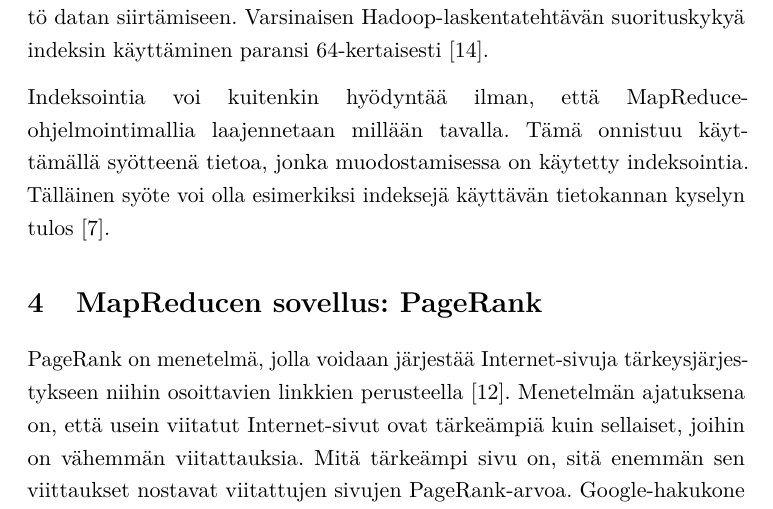
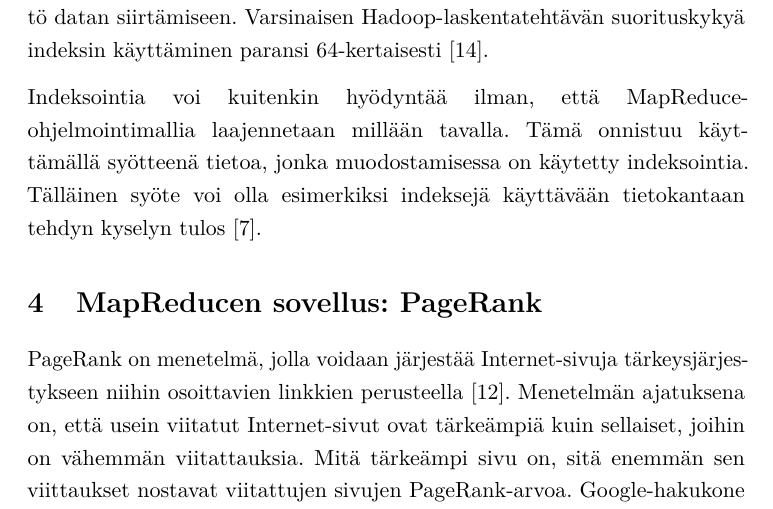
Before and after one commit to Kauhsa/kandi, a LaTeX document (src/kandi.tex): part of page 11 of 21, cut so that both start at the same text. Compiled offline with pdfLaTeX.

Commit message:
More small fixes

```diff
--- a/src/kandi.tex
+++ b/src/kandi.tex
@@ -506,8 +506,7 @@ suorituskykyä indeksin käyttäminen paransi 64-kertaisesti
 Indeksointia voi kuitenkin hyödyntää ilman, että
 MapReduce-ohjelmointimallia laajennetaan millään tavalla. Tämä onnistuu
 käyttämällä syötteenä tietoa, jonka muodostamisessa on käytetty
-indeksointia. Tälläinen syöte voi olla esimerkiksi indeksejä käyttävän
-tietokannan kyselyn tulos \cite{mapreduce2}.
+indeksointia. Tälläinen syöte voi olla esimerkiksi indeksejä käyttävään tietokantaan tehdyn kyselyn tulos \cite{mapreduce2}.
 
 \section{MapReducen sovellus:
 PageRank}\label{mapreducen-sovellus-pagerank}
```
Also changed, not shown: src/kandi.tex (4 more changed lines).
